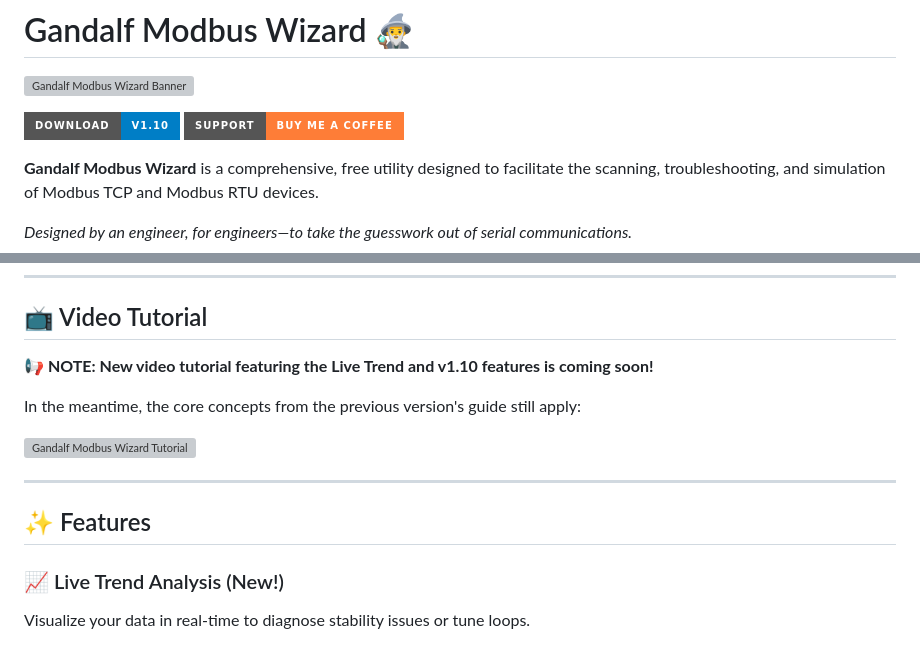
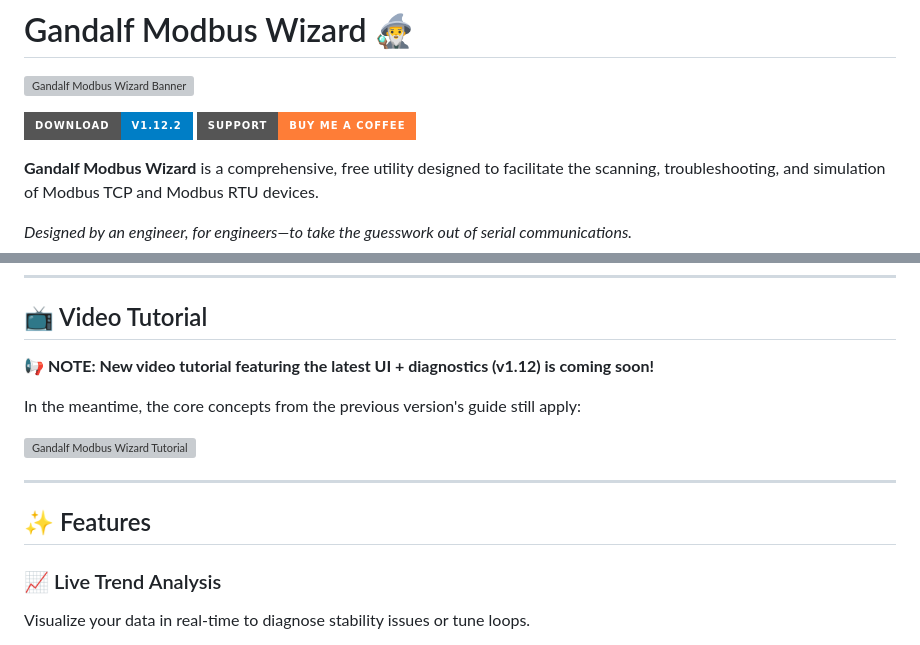
Before and after one commit to Bennyco86/Gandalf-Modbus-Wizard, a Markdown page: README.md, 2 parts joined by grey strips. Drawn GitHub-style; badges without logos; grey boxes are pictures that could not be loaded.

```diff
--- a/README.md
+++ b/README.md
@@ -2,7 +2,7 @@
 
 ![Gandalf Modbus Wizard Banner](Images/Banner.jpg)
 
-[![Download](https://img.shields.io/badge/Download-v1.10-blue?style=for-the-badge&logo=github)](https://github.com/Bennyco86/Gandalf-Modbus-Wizard/releases/tag/v1.10)
+[![Download](https://img.shields.io/badge/Download-v1.12.2-blue?style=for-the-badge&logo=github)](https://github.com/Bennyco86/Gandalf-Modbus-Wizard/releases/tag/v1.12.2)
 [![Buy Me A Coffee](https://img.shields.io/badge/Support-Buy%20Me%20A%20Coffee-orange?style=for-the-badge&logo=buy-me-a-coffee&logoColor=black)](https://buymeacoffee.com/bennycohen)
 
 **Gandalf Modbus Wizard** is a comprehensive, free utility designed to facilitate the scanning, troubleshooting, and simulation of Modbus TCP and Modbus RTU devices.
@@ -19,7 +19,7 @@ This tool is completely free to use. However, it takes significant personal time
 ---
 
 ## 📺 Video Tutorial
-**📢 NOTE: New video tutorial featuring the Live Trend and v1.10 features is coming soon!**
+**📢 NOTE: New video tutorial featuring the latest UI + diagnostics (v1.12) is coming soon!**
 
 In the meantime, the core concepts from the previous version's guide still apply:
 
@@ -29,7 +29,7 @@ In the meantime, the core concepts from the previous version's guide still apply
 
 ## ✨ Features
 
-### 📈 Live Trend Analysis (New!)
+### 📈 Live Trend Analysis
 Visualize your data in real-time to diagnose stability issues or tune loops.
 * **Real-time Graphing:** Select specific registers to plot values instantly.
 * **PID Tuning Helper:** Perfect for visualizing PV (Process Variable), SP (Setpoint), and OP (Output) simultaneously.
```
Also changed, not shown: other parts of README.md (+36 -31 lines).
